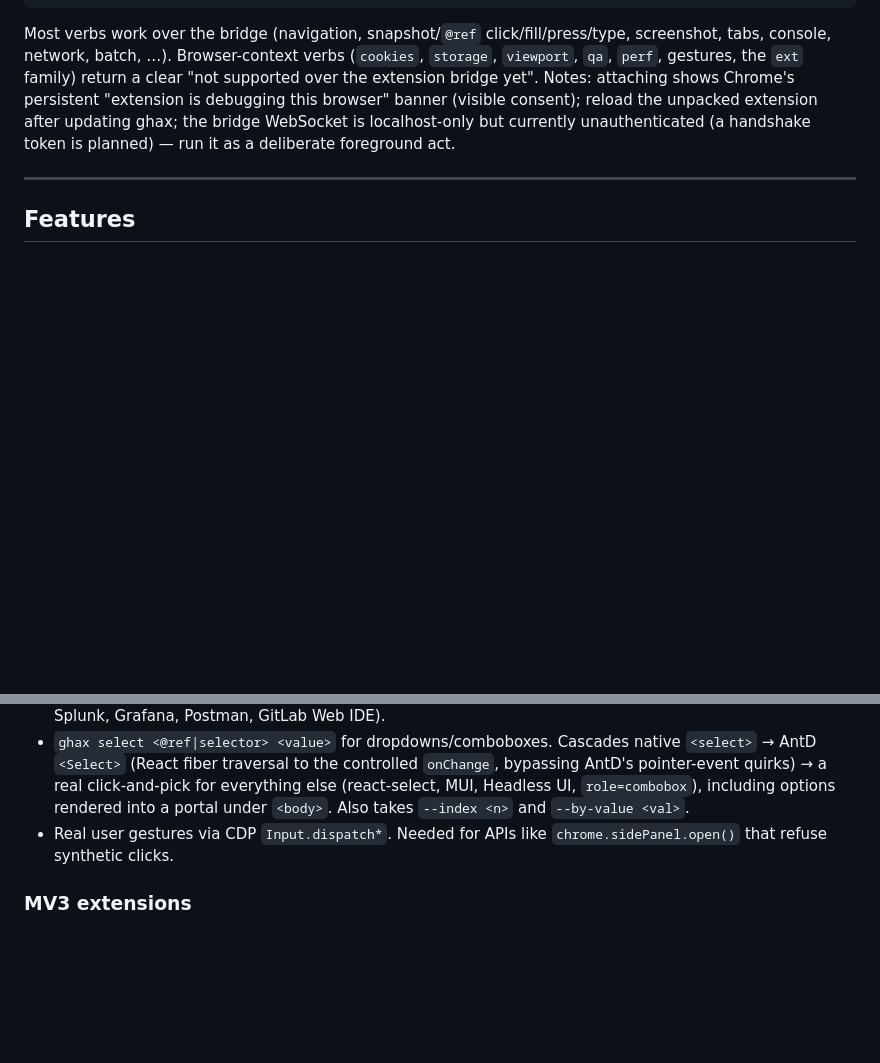
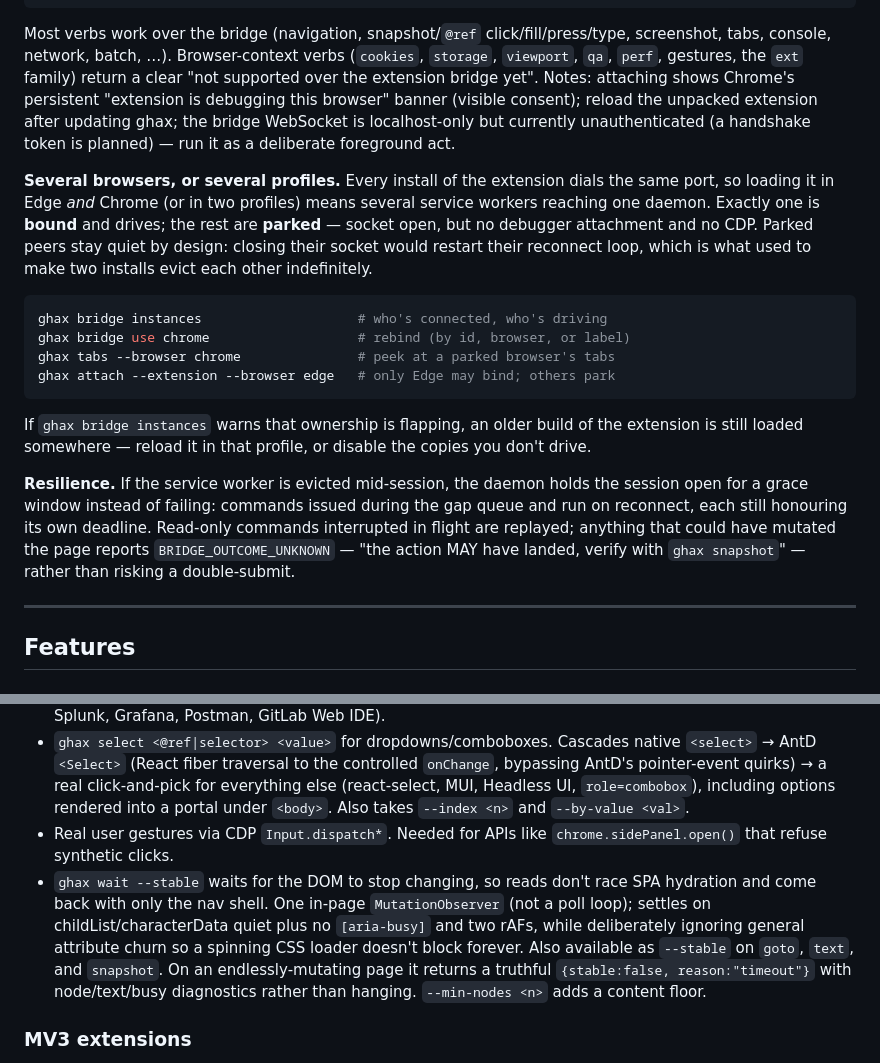
Before and after one commit to kepptic/ghax, a Markdown page: README.md, 2 parts joined by grey strips. Rendered like a GitHub page; blank space fills up the shorter version.

Commit message:
docs: cover --stable, multi-browser arbitration, and bridge resilience
README's bridge section documented a single-connection model that no longer
matches the code, and had no mention of the DOM-stability primitive.

- Snapshot/interact: document `wait --stable` and the `--stable` sugar,
  including what "stable" deliberately ignores (general attribute churn, so a
  spinning CSS loader can't block forever) and the never-hangs timeout result.
- Bridge section: several browsers/profiles → one bound, N parked, and why
  parked peers keep their sockets. Adds the instances/use/tabs --browser
  surface and the ownership-flapping hint.
- Bridge section: the grace window and what happens to interrupted commands,
  including why writes report outcome-unknown instead of replaying.

Claude-Session: https://claude.ai/code/session_01FVYJVWhinByGToKkJznfxR

````diff
--- a/README.md
+++ b/README.md
@@ -183,6 +183,19 @@ ghax bridge control --stop                  # release the tab (debugging banner
 
 Most verbs work over the bridge (navigation, snapshot/`@ref` click/fill/press/type, screenshot, tabs, console, network, batch, …). Browser-context verbs (`cookies`, `storage`, `viewport`, `qa`, `perf`, gestures, the `ext` family) return a clear "not supported over the extension bridge yet". Notes: attaching shows Chrome's persistent "extension is debugging this browser" banner (visible consent); reload the unpacked extension after updating ghax; the bridge WebSocket is localhost-only but currently unauthenticated (a handshake token is planned) — run it as a deliberate foreground act.
 
+**Several browsers, or several profiles.** Every install of the extension dials the same port, so loading it in Edge *and* Chrome (or in two profiles) means several service workers reaching one daemon. Exactly one is **bound** and drives; the rest are **parked** — socket open, but no debugger attachment and no CDP. Parked peers stay quiet by design: closing their socket would restart their reconnect loop, which is what used to make two installs evict each other indefinitely.
+
+```bash
+ghax bridge instances                    # who's connected, who's driving
+ghax bridge use chrome                   # rebind (by id, browser, or label)
+ghax tabs --browser chrome               # peek at a parked browser's tabs
+ghax attach --extension --browser edge   # only Edge may bind; others park
+```
+
+If `ghax bridge instances` warns that ownership is flapping, an older build of the extension is still loaded somewhere — reload it in that profile, or disable the copies you don't drive.
+
+**Resilience.** If the service worker is evicted mid-session, the daemon holds the session open for a grace window instead of failing: commands issued during the gap queue and run on reconnect, each still honouring its own deadline. Read-only commands interrupted in flight are replayed; anything that could have mutated the page reports `BRIDGE_OUTCOME_UNKNOWN` — "the action MAY have landed, verify with `ghax snapshot`" — rather than risking a double-submit.
+
 ---
 
 ## Features
@@ -195,6 +208,7 @@ Most verbs work over the bridge (navigation, snapshot/`@ref` click/fill/press/ty
 - Framework-safe `fill`. Native-setter plus `input` event for React, explicit `blur` for Angular validators, `contenteditable` paths for Material chip inputs and rich editors, and Monaco-aware — routes into `monaco.editor.getEditors()`/`setValue()` when the target lives inside a `.monaco-editor` (Datto RMM, Splunk, Grafana, Postman, GitLab Web IDE).
 - `ghax select <@ref|selector> <value>` for dropdowns/comboboxes. Cascades native `<select>` → AntD `<Select>` (React fiber traversal to the controlled `onChange`, bypassing AntD's pointer-event quirks) → a real click-and-pick for everything else (react-select, MUI, Headless UI, `role=combobox`), including options rendered into a portal under `<body>`. Also takes `--index <n>` and `--by-value <val>`.
 - Real user gestures via CDP `Input.dispatch*`. Needed for APIs like `chrome.sidePanel.open()` that refuse synthetic clicks.
+- `ghax wait --stable` waits for the DOM to stop changing, so reads don't race SPA hydration and come back with only the nav shell. One in-page `MutationObserver` (not a poll loop); settles on childList/characterData quiet plus no `[aria-busy]` and two rAFs, while deliberately ignoring general attribute churn so a spinning CSS loader doesn't block forever. Also available as `--stable` on `goto`, `text`, and `snapshot`. On an endlessly-mutating page it returns a truthful `{stable:false, reason:"timeout"}` with node/text/busy diagnostics rather than hanging. `--min-nodes <n>` adds a content floor.
 
 ### MV3 extensions
 
````
